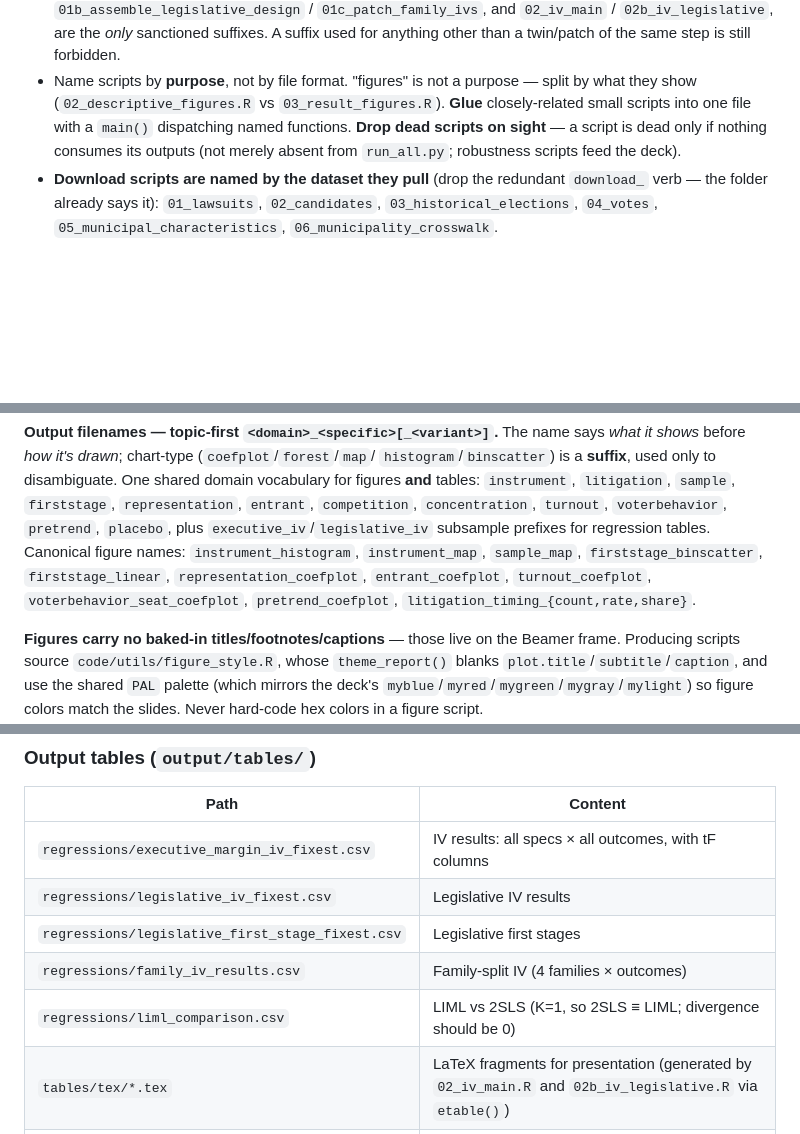
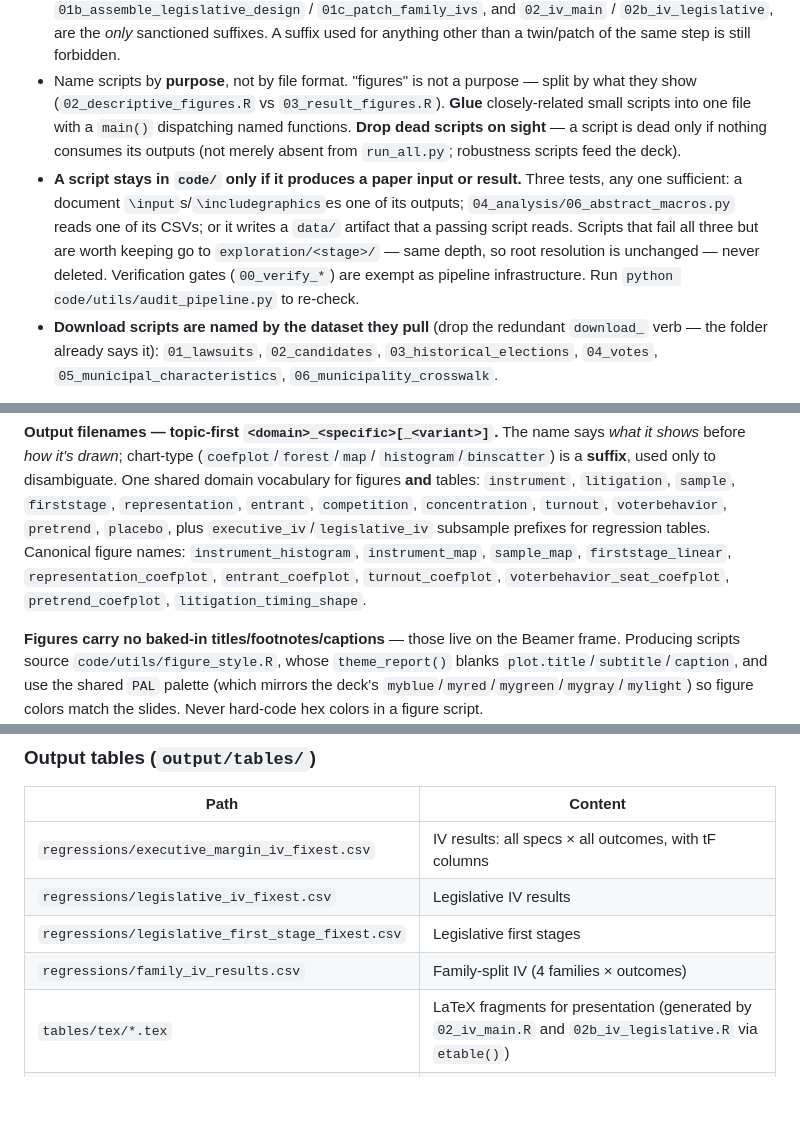
Before and after one commit to moraisnara/judicialization, a Markdown page: CLAUDE.md, 3 parts joined by grey strips. Drawn GitHub-style; blank space fills up the shorter version.

```diff
--- a/CLAUDE.md
+++ b/CLAUDE.md
@@ -21,6 +21,13 @@ Names must be self-explanatory: reading a script or output filename should tell
   named functions. **Drop dead scripts on sight** — a script is dead only if nothing
   consumes its outputs (not merely absent from `run_all.py`; robustness scripts feed
   the deck).
+- **A script stays in `code/` only if it produces a paper input or result.** Three
+  tests, any one sufficient: a document `\input`s/`\includegraphics`es one of its
+  outputs; `04_analysis/06_abstract_macros.py` reads one of its CSVs; or it writes a
+  `data/` artifact that a passing script reads. Scripts that fail all three but are
+  worth keeping go to `exploration/<stage>/` — same depth, so root resolution is
+  unchanged — never deleted. Verification gates (`00_verify_*`) are exempt as
+  pipeline infrastructure. Run `python code/utils/audit_pipeline.py` to re-check.
 - **Download scripts are named by the dataset they pull** (drop the redundant
   `download_` verb — the folder already says it): `01_lawsuits`, `02_candidates`,
   `03_historical_elections`, `04_votes`, `05_municipal_characteristics`,
@@ -50,9 +57,9 @@ domain vocabulary for figures **and** tables: `instrument`, `litigation`, `sampl
 `firststage`, `representation`, `entrant`, `competition`, `concentration`, `turnout`,
 `voterbehavior`, `pretrend`, `placebo`, plus `executive_iv`/`legislative_iv`
 subsample prefixes for regression tables. Canonical figure names:
-`instrument_histogram`, `instrument_map`, `sample_map`, `firststage_binscatter`,
-`firststage_linear`, `representation_coefplot`, `entrant_coefplot`, `turnout_coefplot`,
-`voterbehavior_seat_coefplot`, `pretrend_coefplot`, `litigation_timing_{count,rate,share}`.
+`instrument_histogram`, `instrument_map`, `sample_map`, `firststage_linear`,
+`representation_coefplot`, `entrant_coefplot`, `turnout_coefplot`,
+`voterbehavior_seat_coefplot`, `pretrend_coefplot`, `litigation_timing_shape`.
 
 **Figures carry no baked-in titles/footnotes/captions** — those live on the Beamer
 frame. Producing scripts source `code/utils/figure_style.R`, whose `theme_report()`
@@ -173,7 +180,6 @@ All zipped TSE files. Do not unzip manually — scripts handle this.
 | `regressions/legislative_iv_fixest.csv` | Legislative IV results |
 | `regressions/legislative_first_stage_fixest.csv` | Legislative first stages |
 | `regressions/family_iv_results.csv` | Family-split IV (4 families × outcomes) |
-| `regressions/liml_comparison.csv` | LIML vs 2SLS (K=1, so 2SLS ≡ LIML; divergence should be 0) |
 | `tables/tex/*.tex` | LaTeX fragments for presentation (generated by `02_iv_main.R` and `02b_iv_legislative.R` via `etable()`) |
 | `regressions/exposure_robust_se.csv` | BHJ/AKM SEs |
 | `descriptives/rotemberg_weights.csv` | Rotemberg alpha, F_k per topic |
```
Also changed, not shown: README.md (+27 -23 lines).
